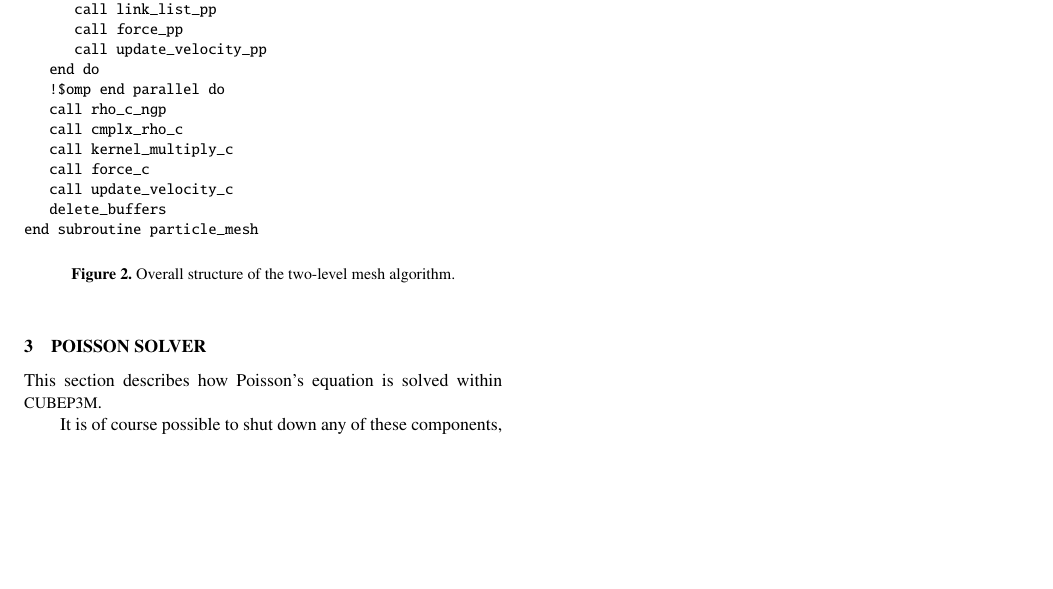
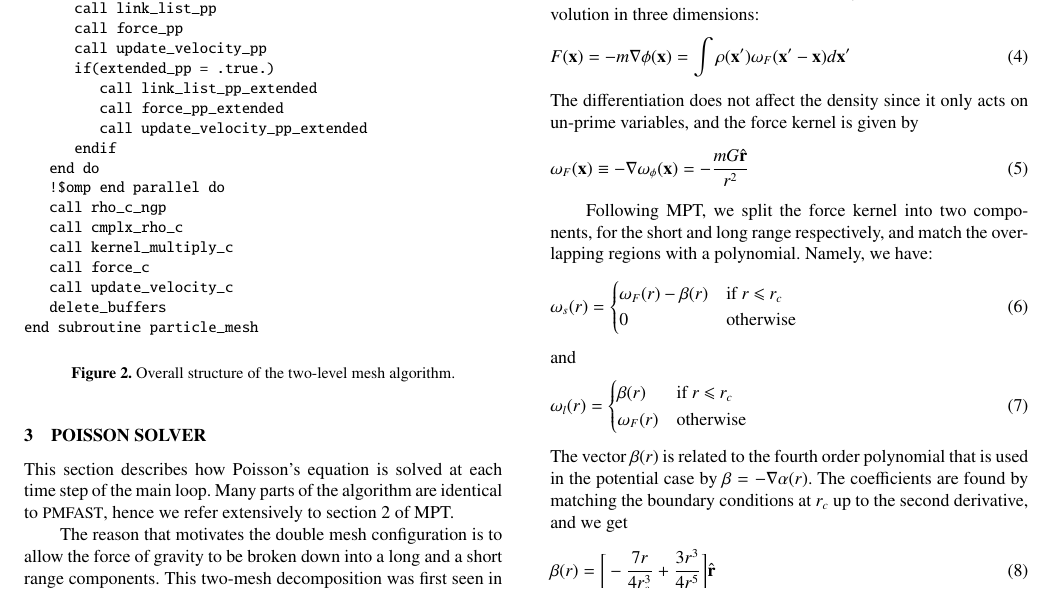
Before and after one commit to jharno/cubep3m_paper, a LaTeX paper (paper.tex, which reads PoissonSolver.tex, Structure.tex): part of page 3 of 3 before the commit and part of page 3 of 4 after it, cut so that both start at the same text, the shorter picture padded with empty space. Compiled offline with LaTeX, dvips and Ghostscript; a LaTeX package or settings file that is missing is left out.

Commit message:
Started to work on the Poissonsolver.tex and Structure.tex

```diff
--- a/PoissonSolver.tex
+++ b/PoissonSolver.tex
@@ -2,7 +2,9 @@
 \label{sec:Poisson}
 
 
-This section describes how Poisson's equation is solved
-within {\small CUBEP3M}.
+This section describes how Poisson's equation is solved at each time step of the main loop.
+Many parts of the algorithm are identical to {\small PMFAST}, hence we refer extensively
+to section 2 of MPT.
 
-It is of course possible to shut down any of these components,
+The reason that motivates the double mesh configuration is to allow the force of gravity to be broken down into
+a long and a short range components. This two-mesh decomposition was first seen in Hydra \citep{hydra},
@@ -9,2 +20 @@ It is of course possible to shut down any of these components,
 
-Double mesh levels, equation to match them, fudge factor, kernel,
@@ -11,0 +40,31 @@ corrected kernel, pp and extended pp, fft to solve the force.
+We therefore opt for a force kernel, which is more accurate but has the inconvenient to require four extra Fourier transforms.
+In this case, we must solve the convolution in three dimensions:
+\begin{eqnarray}
+ F({\bf x}) = - m {\bf \nabla} \phi({\bf x})   = \int \rho({\bf x'}) {\bf  \omega}_{F}({\bf x'} - {\bf x}) d{\bf x'}
+\label{eq:poisson_solution_force}
+\end{eqnarray}
+The differentiation does not affect the density since it only acts on un-prime variables,
+and the force kernel is given by
+\begin{eqnarray}
+{\bf  \omega}_{F}({\bf x}) \equiv - {\bf \nabla}\omega_{\phi}({\bf x}) = - \frac{mG \hat{\bf r}}{r^{2}}
+\end{eqnarray}
+
+Following MPT, we split  the force kernel into two components, for the short and long range respectively, and
+match the overlapping regions with a polynomial. Namely, we have:
+\begin{eqnarray}
+{\bf \omega}_{s}(r) = \begin{cases} {\bf \omega}_{F}(r) -  {\bf \beta}(r) &\mbox{if  } \mbox{$r$ $\le$ $r_{c}$ } \\
+0 & \mbox{otherwise}
+\end{cases}
+\end{eqnarray}
+and
+\begin{eqnarray}
+{\bf \omega}_{l}(r) = \begin{cases} {\bf \beta}(r) &\mbox{if  } \mbox{$r$ $\le$ $r_{c}$ } \\
+ {\bf\omega}_{F}(r)  &\mbox{otherwise}
+\end{cases}
+\end{eqnarray}
+The vector $ {\bf \beta}(r)$ is related to the fourth order polynomial that is used in the potential case by
+ $ {\bf \beta} = - {\bf \nabla} \alpha(r)$. The coefficients are found by matching the boundary conditions at $r_{c}$ up to the second derivative,
+ and we get
+  \begin{eqnarray}
+   {\bf \beta}(r) = \bigg[ -\frac{7 r}{4 r_{c}^{3}} + \frac{3 r^{3}}{4 r^{5}}\bigg] \hat{\bf r}
+  \end{eqnarray}
--- a/Structure.tex
+++ b/Structure.tex
@@ -103,6 +104,11 @@ subroutine particle_mesh
       call link_list_pp
       call force_pp
       call update_velocity_pp
+      if(extended_pp = .true.)
+         call link_list_pp_extended
+         call force_pp_extended
+         call update_velocity_pp_extended
+      endif
    end do
    !$omp end parallel do
    call rho_c_ngp
```
Also changed, not shown: Introduction.tex (+1 -1 lines), PoissonSolver.tex (34 more changed lines), Structure.tex (11 more changed lines).
